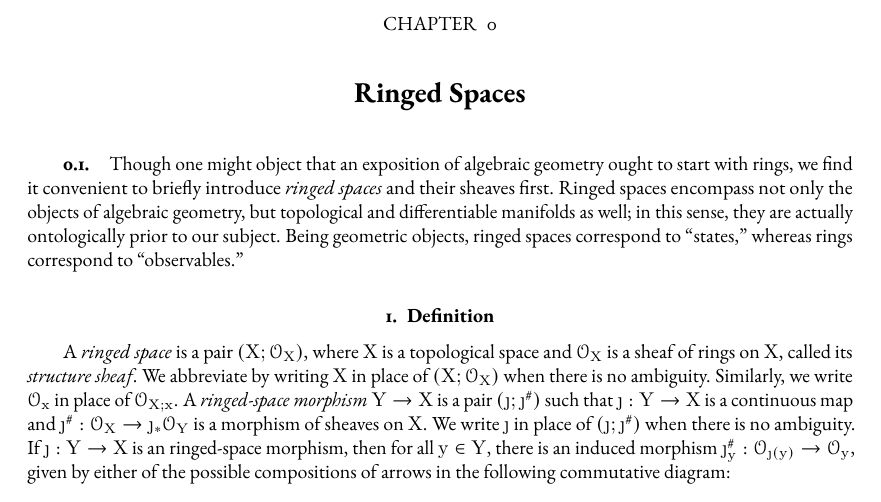
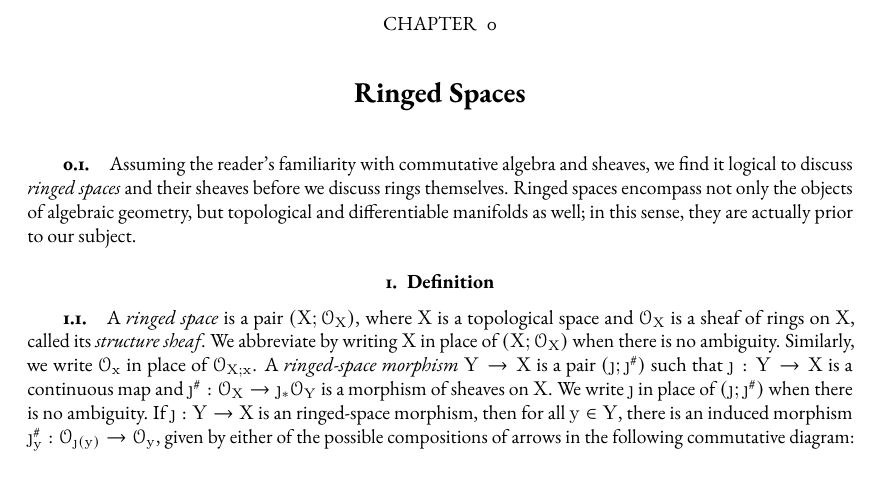
Before and after one commit to mqtrinh/alg-geo, a LaTeX thesis (trinh_alg-geo_00.tex): part of page 5 of 24, cut so that both start at the same text, the shorter picture padded with empty space. Compiled offline with pdfLaTeX; a missing font is replaced by an installed copy or a similar font.

Commit message:
Minor edit to 0.0.1

```diff
--- a/trinh_alg-geo_00.tex
+++ b/trinh_alg-geo_00.tex
@@ -79,11 +79,12 @@ For all integral domains $A$, we write $\frak{K}_A$ for the field of fractions o
 
 \subsection{}
 
-Though one might object that an exposition of algebraic geometry ought to start with rings, we find it convenient to briefly introduce \emph{ringed spaces} and their sheaves first.
-Ringed spaces encompass not only the objects of algebraic geometry, but topological and differentiable manifolds as well; in this sense, they are actually ontologically prior to our subject.
-Being geometric objects, ringed spaces correspond to ``states,'' whereas rings correspond to ``observables.''
+Assuming the reader's familiarity with commutative algebra and sheaves, we find it logical to discuss \emph{ringed spaces} and their sheaves before we discuss rings themselves.
+Ringed spaces encompass not only the objects of algebraic geometry, but topological and differentiable manifolds as well; in this sense, they are actually prior to our subject.
 
 \section{Definition}
+
+\subsection{}
 
 A \emph{ringed space} is a pair $(X, \cal{O}_X)$, where $X$ is a topological space and $\cal{O}_X$ is a sheaf of rings on $X$, called its \emph{structure sheaf}.
 We abbreviate by writing $X$ in place of $(X, \cal{O}_X)$ when there is no ambiguity.
```
Also changed, not shown: 5 other files.
